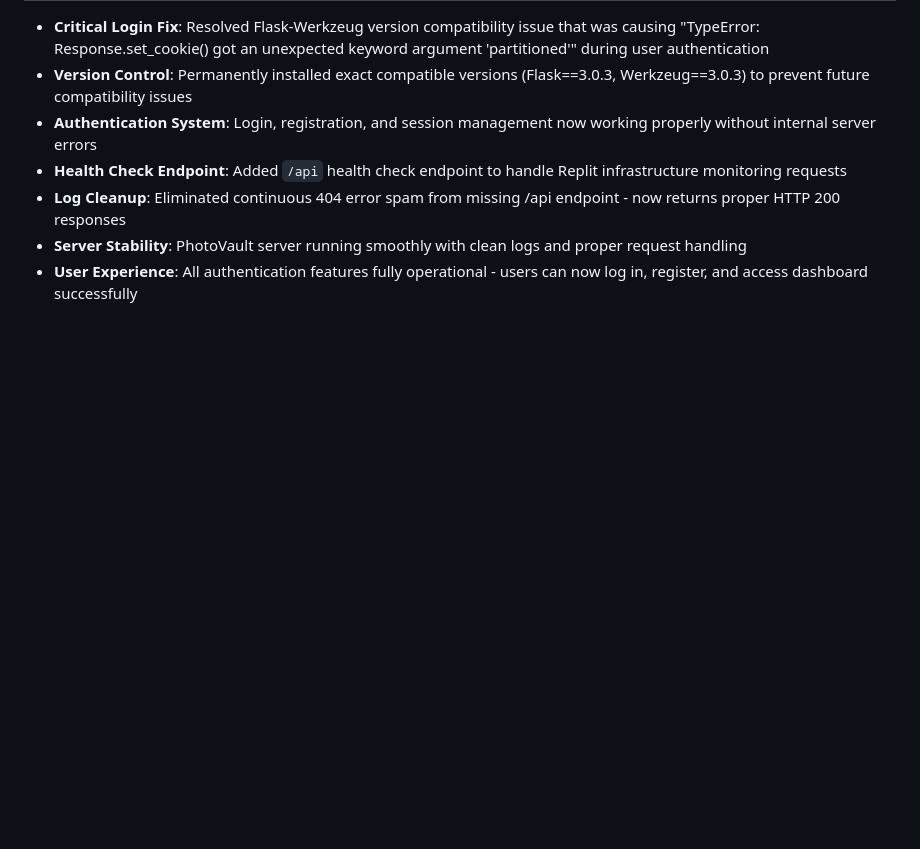
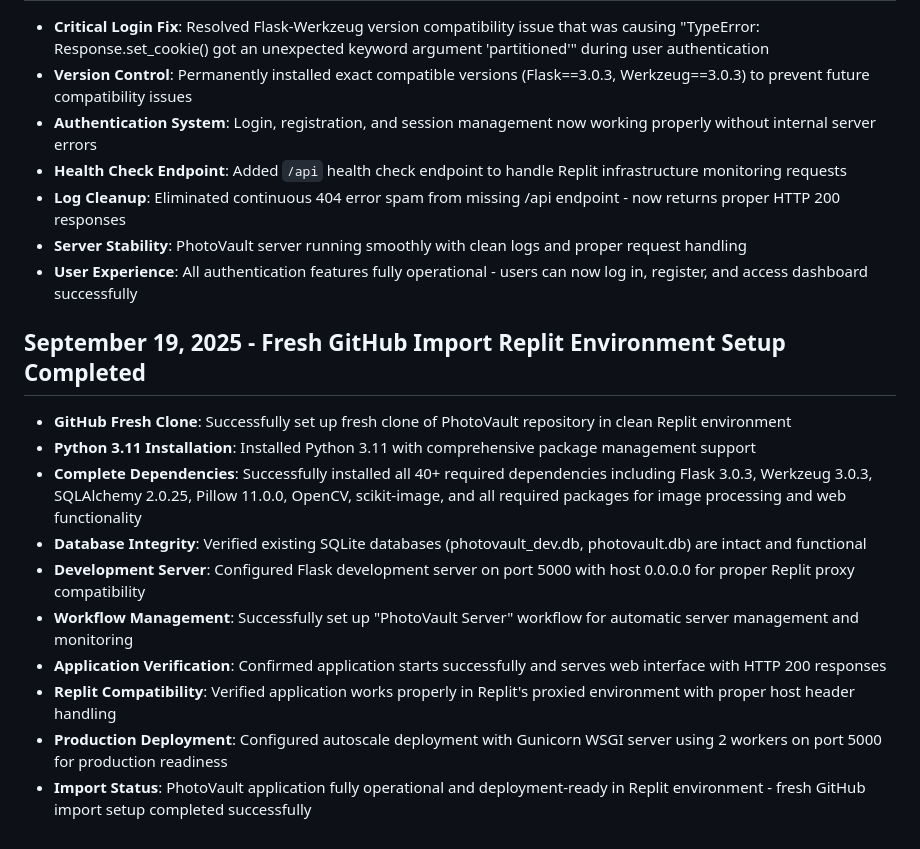
Before and after one commit to hamkasu/photoverone, a Markdown page: replit.md, the part around the change. Rendered like a GitHub page; blank space fills up the shorter version.

Commit message:
Set up the application to run in the Replit environment
Complete Replit environment setup for the PhotoVault application, including Python installation, dependency management, database verification, Flask server configuration, workflow setup, and deployment configuration.

Replit-Commit-Author: Agent
Replit-Commit-Session-Id: cc360e11-fc59-4ae0-8e42-380a63ac9752
Replit-Commit-Checkpoint-Type: intermediate_checkpoint
Replit-Commit-Screenshot-Url: https://storage.googleapis.com/screenshot-production-us-central1/b364471a-88a8-4eab-9c9b-417981202c81/cc360e11-fc59-4ae0-8e42-380a63ac9752/cma2mBl

```diff
--- a/replit.md
+++ b/replit.md
@@ -116,3 +116,15 @@ Preferred communication style: Simple, everyday language.
 - **Log Cleanup**: Eliminated continuous 404 error spam from missing /api endpoint - now returns proper HTTP 200 responses
 - **Server Stability**: PhotoVault server running smoothly with clean logs and proper request handling
 - **User Experience**: All authentication features fully operational - users can now log in, register, and access dashboard successfully
+
+## September 19, 2025 - Fresh GitHub Import Replit Environment Setup Completed
+- **GitHub Fresh Clone**: Successfully set up fresh clone of PhotoVault repository in clean Replit environment
+- **Python 3.11 Installation**: Installed Python 3.11 with comprehensive package management support
+- **Complete Dependencies**: Successfully installed all 40+ required dependencies including Flask 3.0.3, Werkzeug 3.0.3, SQLAlchemy 2.0.25, Pillow 11.0.0, OpenCV, scikit-image, and all required packages for image processing and web functionality
+- **Database Integrity**: Verified existing SQLite databases (photovault_dev.db, photovault.db) are intact and functional
+- **Development Server**: Configured Flask development server on port 5000 with host 0.0.0.0 for proper Replit proxy compatibility
+- **Workflow Management**: Successfully set up "PhotoVault Server" workflow for automatic server management and monitoring
+- **Application Verification**: Confirmed application starts successfully and serves web interface with HTTP 200 responses
+- **Replit Compatibility**: Verified application works properly in Replit's proxied environment with proper host header handling
+- **Production Deployment**: Configured autoscale deployment with Gunicorn WSGI server using 2 workers on port 5000 for production readiness
+- **Import Status**: PhotoVault application fully operational and deployment-ready in Replit environment - fresh GitHub import setup completed successfully
```
